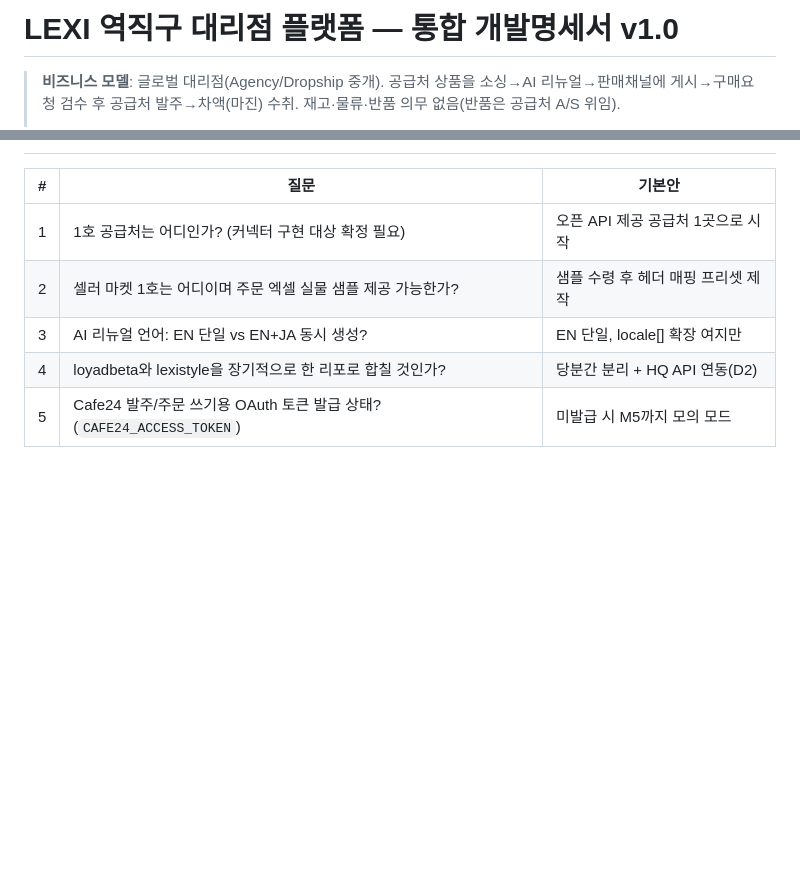
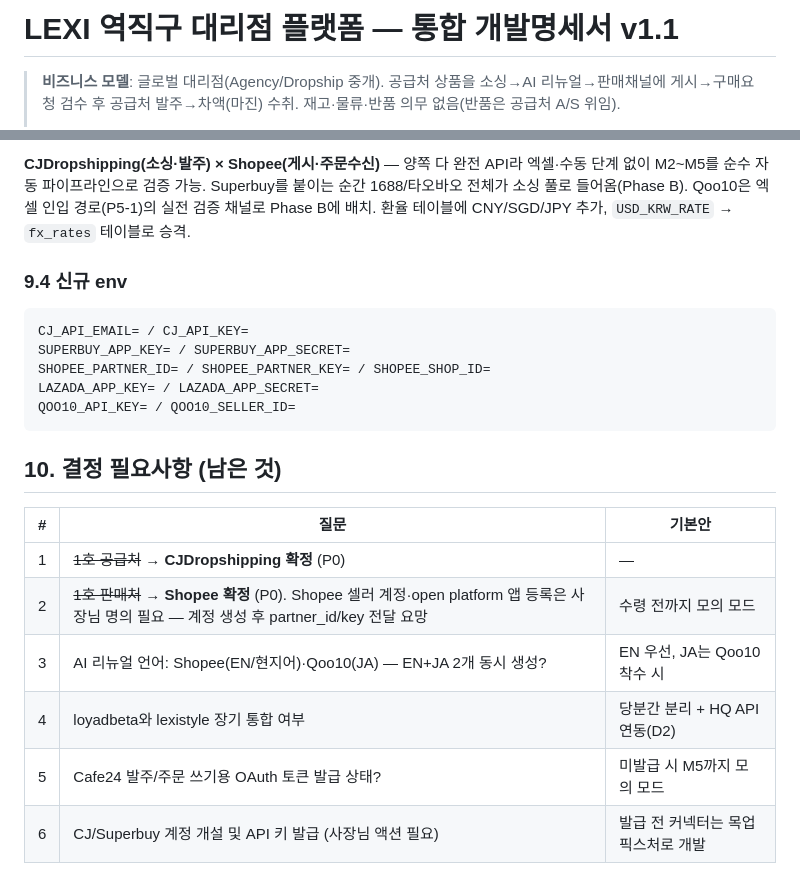
Before and after one commit to shinkang888-code/dbd, a Markdown page: docs/lexi-dropship-integration-spec.md, 2 parts joined by grey strips. Rendered like a GitHub page; blank space fills up the shorter version.

````diff
--- a/docs/lexi-dropship-integration-spec.md
+++ b/docs/lexi-dropship-integration-spec.md
@@ -1,4 +1,4 @@
-# LEXI 역직구 대리점 플랫폼 — 통합 개발명세서 v1.0
+# LEXI 역직구 대리점 플랫폼 — 통합 개발명세서 v1.1
 
 > **비즈니스 모델**: 글로벌 대리점(Agency/Dropship 중개). 공급처 상품을 소싱→AI 리뉴얼→판매채널에 게시→구매요청 검수 후 공급처 발주→차액(마진) 수취. 재고·물류·반품 의무 없음(반품은 공급처 A/S 위임).
 >
@@ -265,8 +292,22 @@ sourcing_order: requested → confirmed → shipped → delivered → settled
+**CJDropshipping(소싱·발주) × Shopee(게시·주문수신)** — 양쪽 다 완전 API라 엑셀·수동 단계 없이 M2~M5를 순수 자동 파이프라인으로 검증 가능. Superbuy를 붙이는 순간 1688/타오바오 전체가 소싱 풀로 들어옴(Phase B). Qoo10은 엑셀 인입 경로(P5-1)의 실전 검증 채널로 Phase B에 배치. 환율 테이블에 CNY/SGD/JPY 추가, `USD_KRW_RATE` → `fx_rates` 테이블로 승격.
+
+### 9.4 신규 env
+
+```
+CJ_API_EMAIL= / CJ_API_KEY=
+SUPERBUY_APP_KEY= / SUPERBUY_APP_SECRET=
+SHOPEE_PARTNER_ID= / SHOPEE_PARTNER_KEY= / SHOPEE_SHOP_ID=
+LAZADA_APP_KEY= / LAZADA_APP_SECRET=
+QOO10_API_KEY= / QOO10_SELLER_ID=
+```
+
+## 10. 결정 필요사항 (남은 것)
 
 | # | 질문 | 기본안 |
 |---|---|---|
-| 1 | 1호 공급처는 어디인가? (커넥터 구현 대상 확정 필요) | 오픈 API 제공 공급처 1곳으로 시작 |
-| 2 | 셀러 마켓 1호는 어디이며 주문 엑셀 실물 샘플 제공 가능한가? | 샘플 수령 후 헤더 매핑 프리셋 제작 |
-| 3 | AI 리뉴얼 언어: EN 단일 vs EN+JA 동시 생성? | EN 단일, locale[] 확장 여지만 |
-| 4 | loyadbeta와 lexistyle을 장기적으로 한 리포로 합칠 것인가? | 당분간 분리 + HQ API 연동(D2) |
-| 5 | Cafe24 발주/주문 쓰기용 OAuth 토큰 발급 상태? (`CAFE24_ACCESS_TOKEN`) | 미발급 시 M5까지 모의 모드 |
+| 1 | ~~1호 공급처~~ → **CJDropshipping 확정** (P0) | — |
+| 2 | ~~1호 판매처~~ → **Shopee 확정** (P0). Shopee 셀러 계정·open platform 앱 등록은 사장님 명의 필요 — 계정 생성 후 partner_id/key 전달 요망 | 수령 전까지 모의 모드 |
+| 3 | AI 리뉴얼 언어: Shopee(EN/현지어)·Qoo10(JA) — EN+JA 2개 동시 생성? | EN 우선, JA는 Qoo10 착수 시 |
+| 4 | loyadbeta와 lexistyle 장기 통합 여부 | 당분간 분리 + HQ API 연동(D2) |
+| 5 | Cafe24 발주/주문 쓰기용 OAuth 토큰 발급 상태? | 미발급 시 M5까지 모의 모드 |
+| 6 | CJ/Superbuy 계정 개설 및 API 키 발급 (사장님 액션 필요) | 발급 전 커넥터는 목업 픽스처로 개발 |
````
Also changed, not shown: other parts of docs/lexi-dropship-integration-spec.md (+28 -1 lines).
